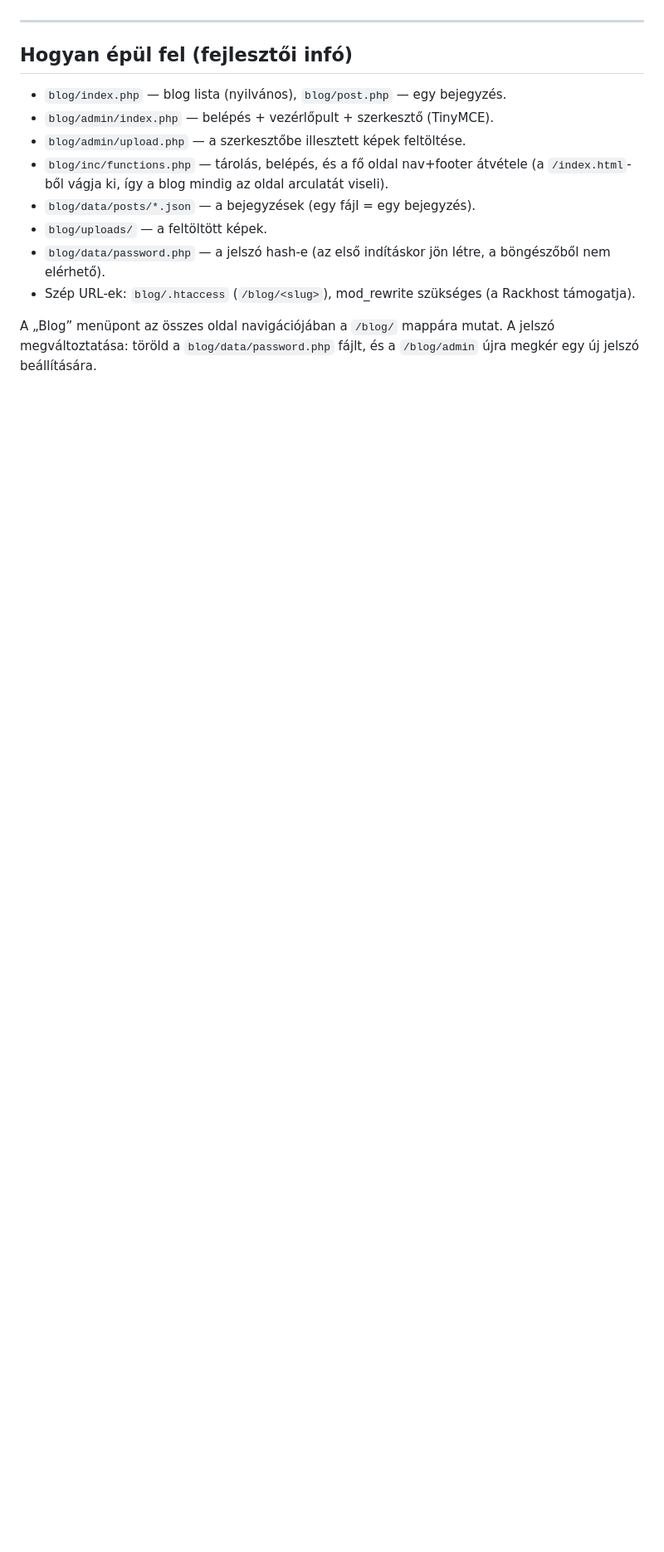
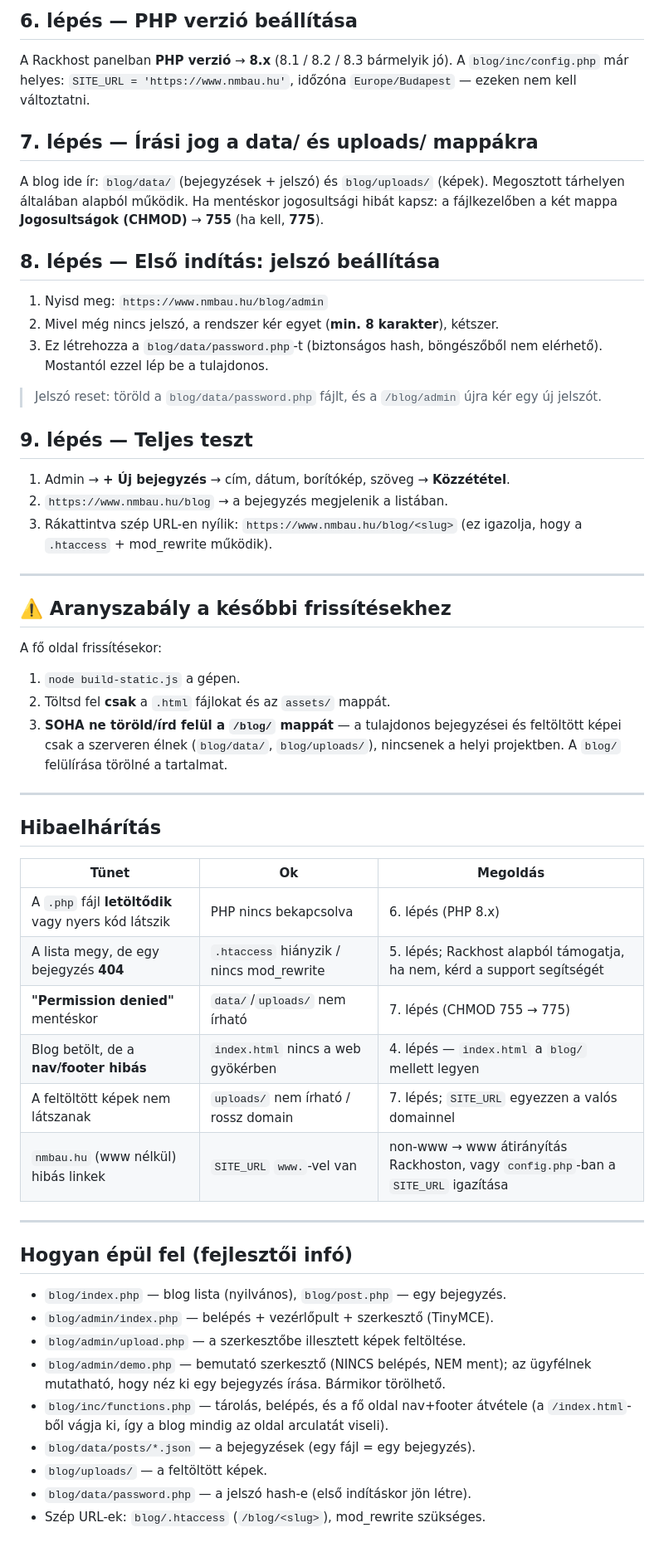
Before and after one commit to Pirintvisuals/NM-bau-web, a Markdown page: BLOG-SETUP.md, the part around one of its changes. Shown at 83% size. Drawn GitHub-style; blank space fills up the shorter version.

```diff
--- a/BLOG-SETUP.md
+++ b/BLOG-SETUP.md
@@ -62,3 +79,55 @@ const SITE_URL = 'https://www.nmbau.hu';
+## 6. lépés — PHP verzió beállítása
+
+A Rackhost panelban **PHP verzió** → **8.x** (8.1 / 8.2 / 8.3 bármelyik jó).
+A `blog/inc/config.php` már helyes: `SITE_URL = 'https://www.nmbau.hu'`,
+időzóna `Europe/Budapest` — ezeken nem kell változtatni.
+
+## 7. lépés — Írási jog a data/ és uploads/ mappákra
+
+A blog ide ír: `blog/data/` (bejegyzések + jelszó) és `blog/uploads/` (képek).
+Megosztott tárhelyen általában alapból működik. Ha mentéskor jogosultsági hibát
+kapsz: a fájlkezelőben a két mappa **Jogosultságok (CHMOD)** → **755** (ha kell, **775**).
+
+## 8. lépés — Első indítás: jelszó beállítása
+
+1. Nyisd meg: `https://www.nmbau.hu/blog/admin`
+2. Mivel még nincs jelszó, a rendszer kér egyet (**min. 8 karakter**), kétszer.
+3. Ez létrehozza a `blog/data/password.php`-t (biztonságos hash, böngészőből nem
+   elérhető). Mostantól ezzel lép be a tulajdonos.
+
+> Jelszó reset: töröld a `blog/data/password.php` fájlt, és a `/blog/admin` újra
+> kér egy új jelszót.
+
+## 9. lépés — Teljes teszt
+
+1. Admin → **+ Új bejegyzés** → cím, dátum, borítókép, szöveg → **Közzététel**.
+2. `https://www.nmbau.hu/blog` → a bejegyzés megjelenik a listában.
+3. Rákattintva szép URL-en nyílik: `https://www.nmbau.hu/blog/<slug>`
+   (ez igazolja, hogy a `.htaccess` + mod_rewrite működik).
+
+---
+
+## ⚠️ Aranyszabály a későbbi frissítésekhez
+
+A fő oldal frissítésekor:
+1. `node build-static.js` a gépen.
+2. Töltsd fel **csak** a `.html` fájlokat és az `assets/` mappát.
+3. **SOHA ne töröld/írd felül a `/blog/` mappát** — a tulajdonos bejegyzései és
+   feltöltött képei csak a szerveren élnek (`blog/data/`, `blog/uploads/`),
+   nincsenek a helyi projektben. A `blog/` felülírása törölné a tartalmat.
+
+---
+
+## Hibaelhárítás
+
+| Tünet | Ok | Megoldás |
+|---|---|---|
+| A `.php` fájl **letöltődik** vagy nyers kód látszik | PHP nincs bekapcsolva | 6. lépés (PHP 8.x) |
+| A lista megy, de egy bejegyzés **404** | `.htaccess` hiányzik / nincs mod_rewrite | 5. lépés; Rackhost alapból támogatja, ha nem, kérd a support segítségét |
+| **"Permission denied"** mentéskor | `data/`/`uploads/` nem írható | 7. lépés (CHMOD 755 → 775) |
+| Blog betölt, de a **nav/footer hibás** | `index.html` nincs a web gyökérben | 4. lépés — `index.html` a `blog/` mellett legyen |
+| A feltöltött képek nem látszanak | `uploads/` nem írható / rossz domain | 7. lépés; `SITE_URL` egyezzen a valós domainnel |
+| `nmbau.hu` (www nélkül) hibás linkek | `SITE_URL` `www.`-vel van | non-www → www átirányítás Rackhoston, vagy `config.php`-ban a `SITE_URL` igazítása |
 
 ---
 
@@ -67,16 +136,11 @@ const SITE_URL = 'https://www.nmbau.hu';
 - `blog/index.php` — blog lista (nyilvános), `blog/post.php` — egy bejegyzés.
 - `blog/admin/index.php` — belépés + vezérlőpult + szerkesztő (TinyMCE).
 - `blog/admin/upload.php` — a szerkesztőbe illesztett képek feltöltése.
-- `blog/inc/functions.php` — tárolás, belépés, és a fő oldal nav+footer
-  átvétele (a `/index.html`-ből vágja ki, így a blog mindig az oldal
-  arculatát viseli).
+- `blog/admin/demo.php` — bemutató szerkesztő (NINCS belépés, NEM ment); az
+  ügyfélnek mutatható, hogy néz ki egy bejegyzés írása. Bármikor törölhető.
+- `blog/inc/functions.php` — tárolás, belépés, és a fő oldal nav+footer átvétele
+  (a `/index.html`-ből vágja ki, így a blog mindig az oldal arculatát viseli).
 - `blog/data/posts/*.json` — a bejegyzések (egy fájl = egy bejegyzés).
 - `blog/uploads/` — a feltöltött képek.
-- `blog/data/password.php` — a jelszó hash-e (az első indításkor jön létre,
-  a böngészőből nem elérhető).
-- Szép URL-ek: `blog/.htaccess` (`/blog/<slug>`), mod_rewrite szükséges
-  (a Rackhost támogatja).
-
-A „Blog” menüpont az összes oldal navigációjában a `/blog/` mappára mutat.
-A jelszó megváltoztatása: töröld a `blog/data/password.php` fájlt, és a
-`/blog/admin` újra megkér egy új jelszó beállítására.
+- `blog/data/password.php` — a jelszó hash-e (első indításkor jön létre).
+- Szép URL-ek: `blog/.htaccess` (`/blog/<slug>`), mod_rewrite szükséges.
```
Also changed, not shown: other parts of BLOG-SETUP.md (+66 -49 lines).
